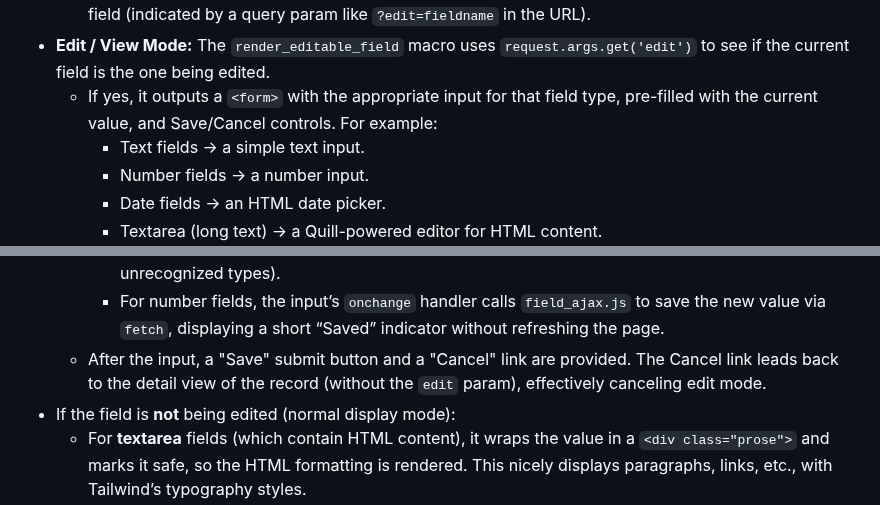
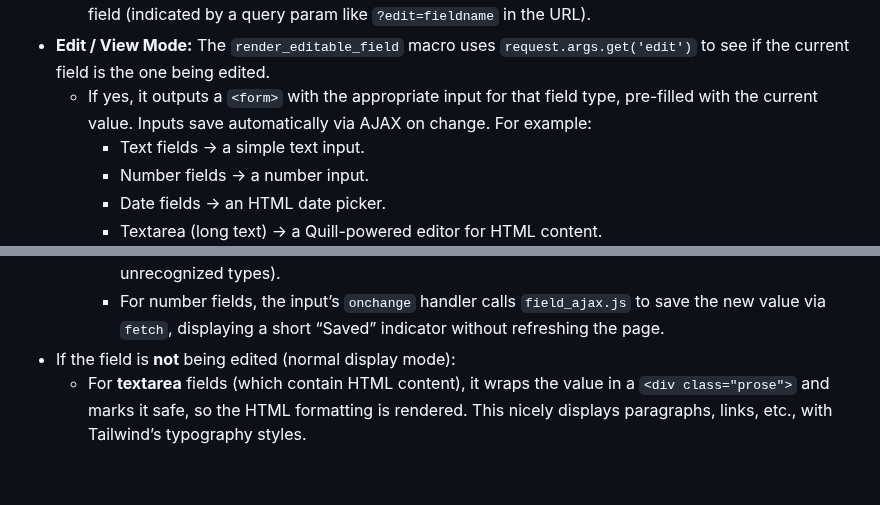
Before and after one commit to nikhilsath/crossbook, a Markdown page: README.md, 2 parts joined by grey strips. Drawn GitHub-style; blank space fills up the shorter version.

Commit message:
docs: update field macros description

```diff
--- a/README.md
+++ b/README.md
@@ -400,7 +400,7 @@ Key features of the detail view:
     - `request` (to check query parameters, specifically if an edit is in progress).
   - The macro `render_editable_field` (defined in **`macros/fields.html`**, explained below) will either display the field value or an edit form input depending on whether the user is currently editing that field (indicated by a query param like `?edit=fieldname` in the URL).
 - **Edit / View Mode:** The `render_editable_field` macro uses `request.args.get('edit')` to see if the current field is the one being edited.
-  - If yes, it outputs a `<form>` with the appropriate input for that field type, pre-filled with the current value, and Save/Cancel controls. For example:
+  - If yes, it outputs a `<form>` with the appropriate input for that field type, pre-filled with the current value. Inputs save automatically via AJAX on change. For example:
     - Text fields -> a simple text input.
     - Number fields -> a number input.
     - Date fields -> an HTML date picker.
@@ -448,7 +448,6 @@ Overall, `detail_view.html` works in tandem with `macros/fields.html` and the JS
     - **date:** Renders a date picker (`<input type="date">`) with the current value.
     - **default (text):** Renders a basic text input for any other field type (e.g., simple text or unrecognized types).
     - For number fields, the input’s `onchange` handler calls `field_ajax.js` to save the new value via `fetch`, displaying a short “Saved” indicator without refreshing the page.
-  - After the input, a "Save" submit button and a "Cancel" link are provided. The Cancel link leads back to the detail view of the record (without the `edit` param), effectively canceling edit mode.
 - If the field is **not** being edited (normal display mode):
   - For **textarea** fields (which contain HTML content), it wraps the value in a `<div class="prose">` and marks it safe, so the HTML formatting is rendered. This nicely displays paragraphs, links, etc., with Tailwind’s typography styles.
   - For **select/multi_select** (if they were to be used), and **date** fields: it simply displays the value in a span. (Currently select fields have no special behavior because support is not implemented yet, so they just show whatever value is stored.)
```
